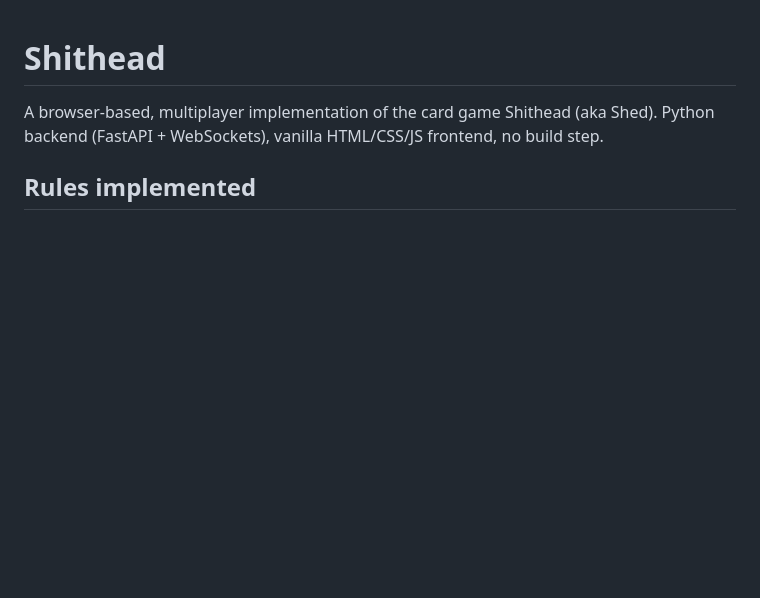
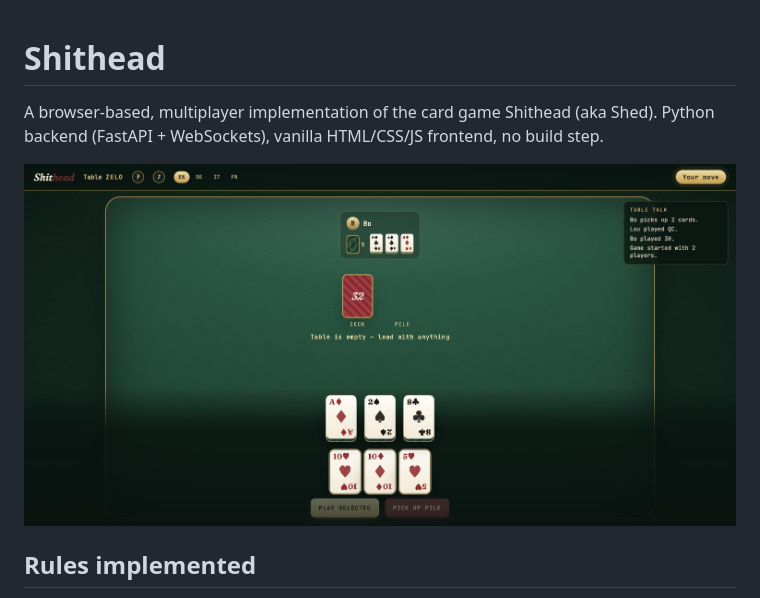
Before and after one commit to HelmutQualtinger/shithead, a Markdown page: README.md, the part around the change. Drawn GitHub-style; pictures changed too: docs/screenshot.jpg (added); blank space fills up the shorter version.

Commit message:
Add CLAUDE.md and a gameplay screenshot to the README
Co-Authored-By: Claude Sonnet 5 <noreply@anthropic.com>

```diff
--- a/README.md
+++ b/README.md
@@ -2,6 +2,8 @@
 
 A browser-based, multiplayer implementation of the card game Shithead (aka Shed).
 Python backend (FastAPI + WebSockets), vanilla HTML/CSS/JS frontend, no build step.
+
+![Shithead gameplay screenshot](docs/screenshot.jpg)
 
 ## Rules implemented
 
```
Also changed, not shown: CLAUDE.md (added, +45 -0 lines).
